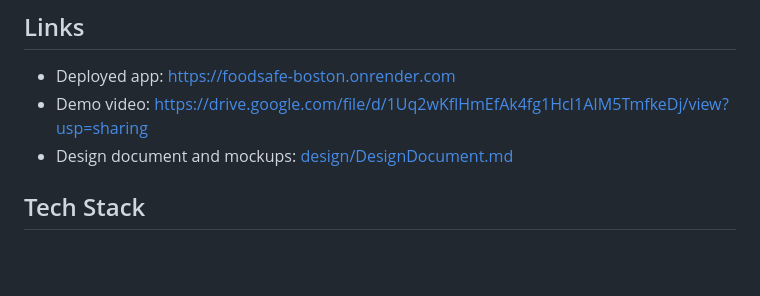
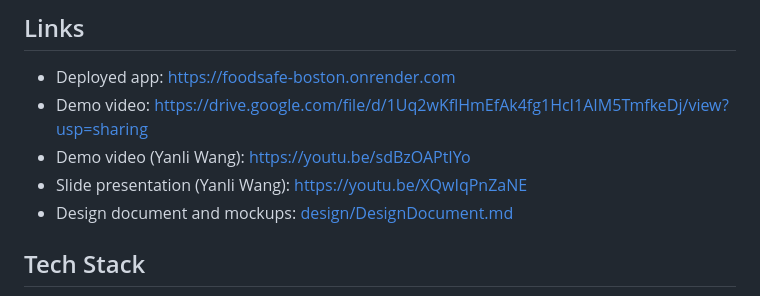
Before and after one commit to yanliw123/FoodSafe-Boston, a Markdown page: README.md, the part around the change. GitHub-like rendering; blank space fills up the shorter version.

```diff
--- a/README.md
+++ b/README.md
@@ -68,6 +68,8 @@ On a phone:
 
 - Deployed app: <https://foodsafe-boston.onrender.com>
 - Demo video: <https://drive.google.com/file/d/1Uq2wKflHmEfAk4fg1HcI1AIM5TmfkeDj/view?usp=sharing>
+- Demo video (Yanli Wang): <https://youtu.be/sdBzOAPtIYo>
+- Slide presentation (Yanli Wang): <https://youtu.be/XQwIqPnZaNE>
 - Design document and mockups: [design/DesignDocument.md](design/DesignDocument.md)
 
 ## Tech Stack
```
